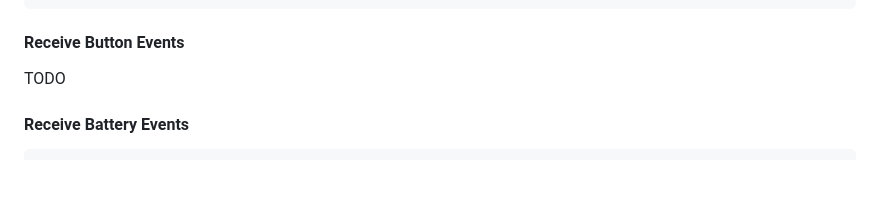
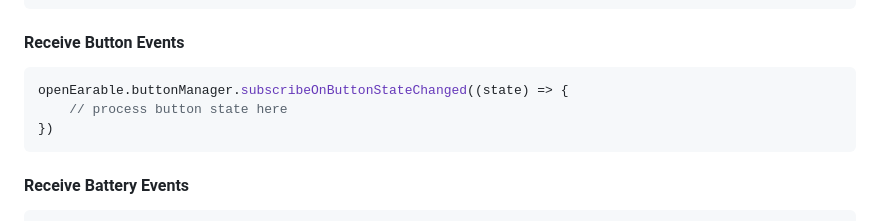
Before and after one commit to OpenEarable/dashboard, a Markdown page: README.md, the part around the change. GitHub-like rendering; blank space fills up the shorter version.

````diff
--- a/README.md
+++ b/README.md
@@ -82,7 +82,11 @@ openEarable.rgbLed.writeLedColor(255, 0, 0);
 ```
 
 #### Receive Button Events
-TODO
+```js
+openEarable.buttonManager.subscribeOnButtonStateChanged((state) => {
+    // process button state here
+})
+```
 
 #### Receive Battery Events
 ```js
````
